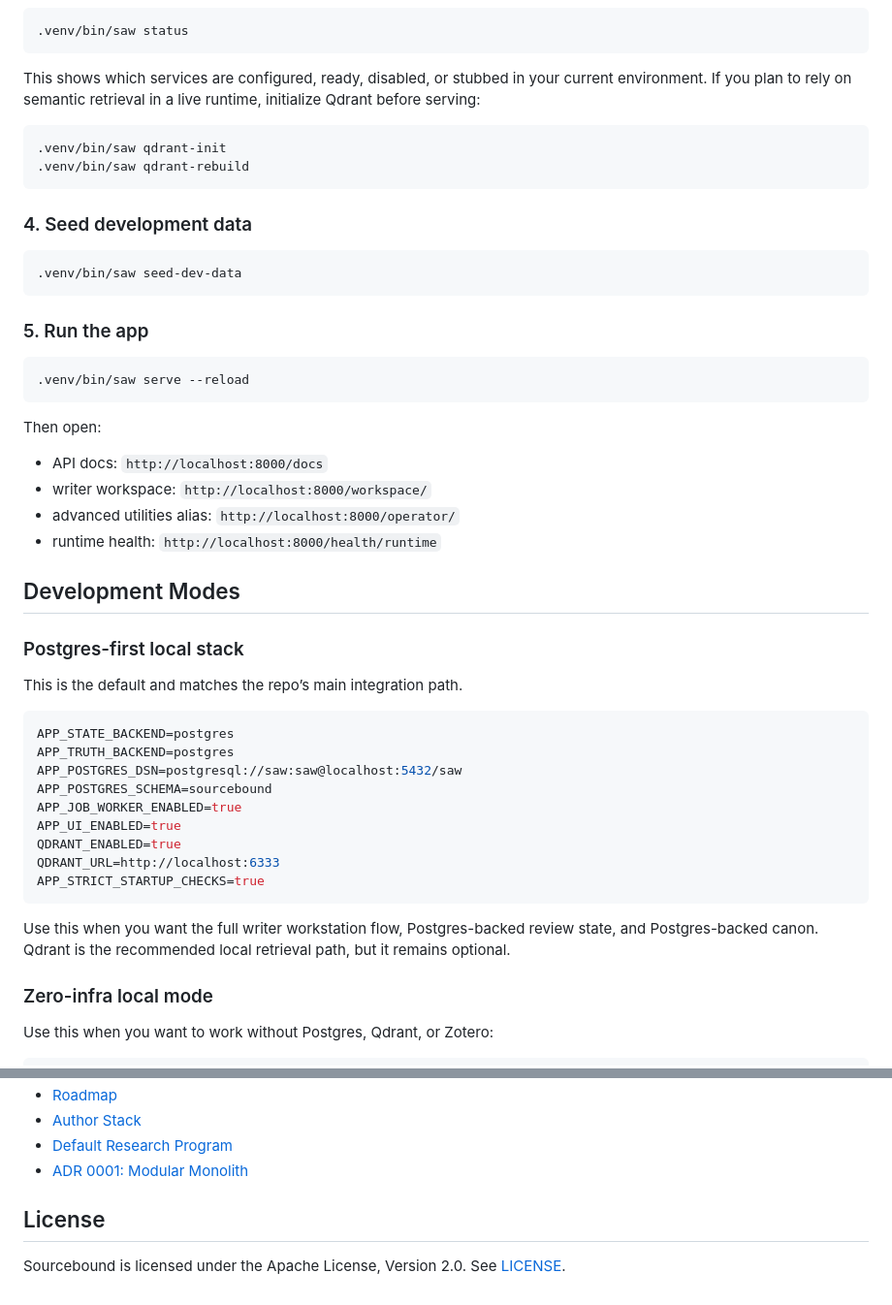
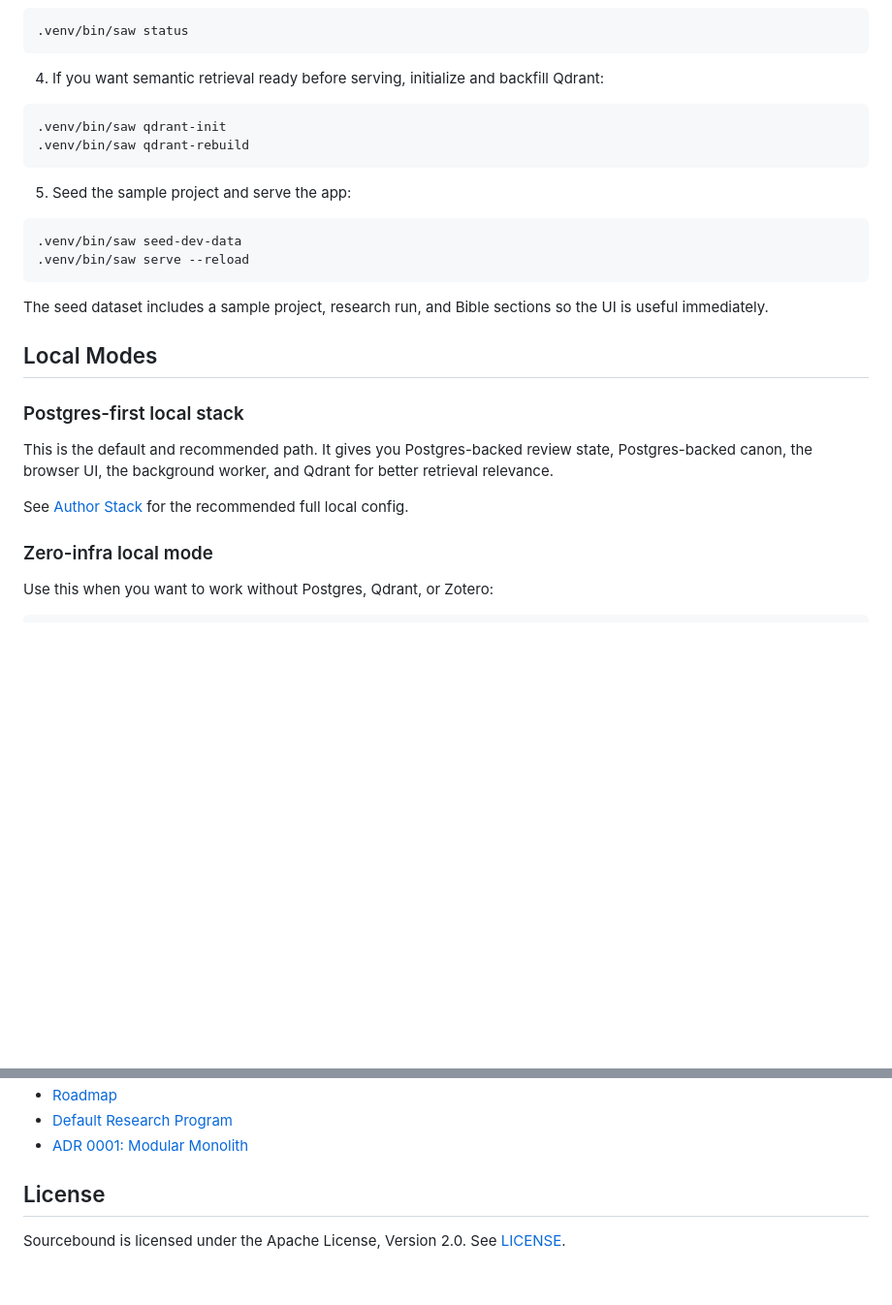
Before and after one commit to NovaRagnarok/Sourcebound, a Markdown page: README.md, 2 parts joined by grey strips. Shown at 97% size. GitHub-like rendering; blank space fills up the shorter version.

````diff
--- a/README.md
+++ b/README.md
@@ -91,54 +101,33 @@ docker compose up -d postgres qdrant
 .venv/bin/saw status
 ```
 
-This shows which services are configured, ready, disabled, or stubbed in your current environment.
-If you plan to rely on semantic retrieval in a live runtime, initialize Qdrant before serving:
+4. If you want semantic retrieval ready before serving, initialize and backfill
+   Qdrant:
 
 ```bash
 .venv/bin/saw qdrant-init
 .venv/bin/saw qdrant-rebuild
 ```
 
-### 4. Seed development data
+5. Seed the sample project and serve the app:
 
 ```bash
 .venv/bin/saw seed-dev-data
-```
-
-### 5. Run the app
-
-```bash
 .venv/bin/saw serve --reload
 ```
 
-Then open:
+The seed dataset includes a sample project, research run, and Bible sections so
+the UI is useful immediately.
 
-- API docs: `http://localhost:8000/docs`
-- writer workspace: `http://localhost:8000/workspace/`
-- advanced utilities alias: `http://localhost:8000/operator/`
-- runtime health: `http://localhost:8000/health/runtime`
-
-## Development Modes
+## Local Modes
 
 ### Postgres-first local stack
 
-This is the default and matches the repo’s main integration path.
+This is the default and recommended path. It gives you Postgres-backed review
+state, Postgres-backed canon, the browser UI, the background worker, and Qdrant
+for better retrieval relevance.
 
-```bash
-APP_STATE_BACKEND=postgres
-APP_TRUTH_BACKEND=postgres
-APP_POSTGRES_DSN=postgresql://saw:saw@localhost:5432/saw
-APP_POSTGRES_SCHEMA=sourcebound
-APP_JOB_WORKER_ENABLED=true
-APP_UI_ENABLED=true
-QDRANT_ENABLED=true
-QDRANT_URL=http://localhost:6333
-APP_STRICT_STARTUP_CHECKS=true
-```
-
-Use this when you want the full writer workstation flow, Postgres-backed review
-state, and Postgres-backed canon.
-Qdrant is the recommended local retrieval path, but it remains optional.
+See [Author Stack](docs/AUTHOR_STACK.md) for the recommended full local config.
 
 ### Zero-infra local mode
 
@@ -378,8 +274,8 @@ the most relevant doc in `docs/` in the same change.
 - [Roadmap](docs/ROADMAP.md)
-- [Author Stack](docs/AUTHOR_STACK.md)
 - [Default Research Program](docs/research/default_program.md)
 - [ADR 0001: Modular Monolith](docs/adrs/0001-modular-monolith.md)
 
 ## License
 
-Sourcebound is licensed under the Apache License, Version 2.0. See [LICENSE](LICENSE).
+Sourcebound is licensed under the Apache License, Version 2.0. See
+[LICENSE](LICENSE).
````
Also changed, not shown: other parts of README.md (+69 -152 lines).
